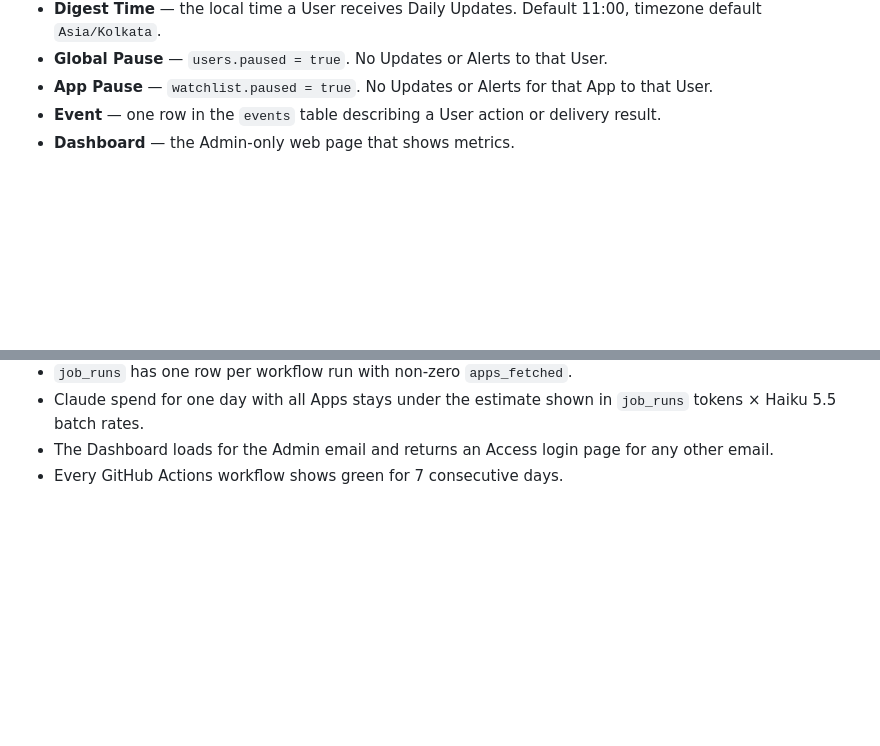
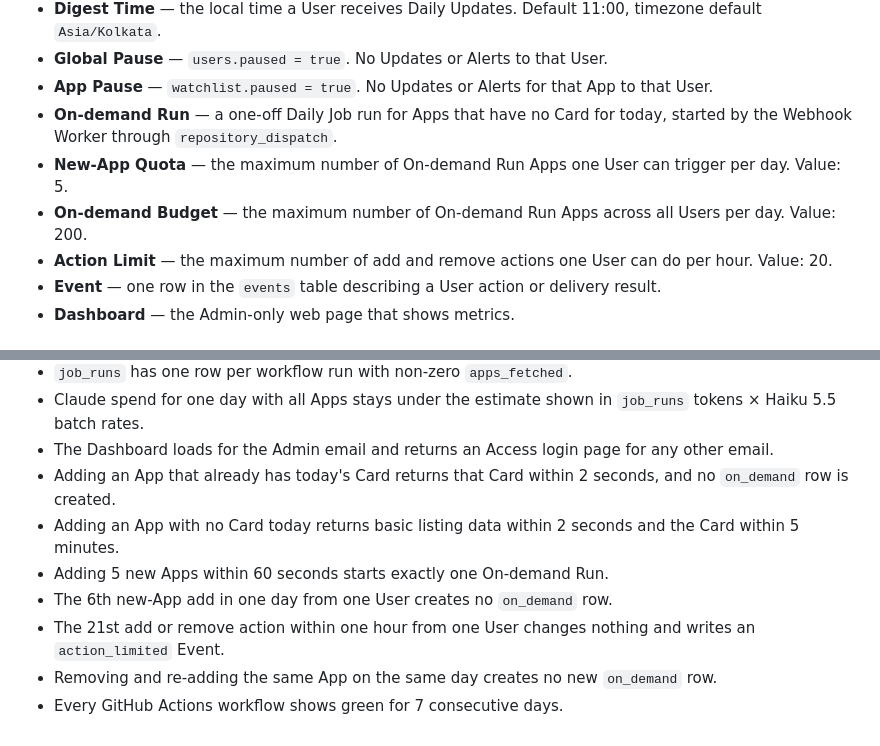
Before and after one commit to qureshiayaz29/storerating-bot, a Markdown page: PLAN.md, 2 parts joined by grey strips. Drawn GitHub-style; blank space fills up the shorter version.

```diff
--- a/PLAN.md
+++ b/PLAN.md
@@ -43,6 +43,10 @@ Rejected approaches:
 - **Digest Time** — the local time a User receives Daily Updates. Default 11:00, timezone default `Asia/Kolkata`.
 - **Global Pause** — `users.paused = true`. No Updates or Alerts to that User.
 - **App Pause** — `watchlist.paused = true`. No Updates or Alerts for that App to that User.
+- **On-demand Run** — a one-off Daily Job run for Apps that have no Card for today, started by the Webhook Worker through `repository_dispatch`.
+- **New-App Quota** — the maximum number of On-demand Run Apps one User can trigger per day. Value: 5.
+- **On-demand Budget** — the maximum number of On-demand Run Apps across all Users per day. Value: 200.
+- **Action Limit** — the maximum number of add and remove actions one User can do per hour. Value: 20.
 - **Event** — one row in the `events` table describing a User action or delivery result.
 - **Dashboard** — the Admin-only web page that shows metrics.
 
@@ -217,4 +251,10 @@ Retention: `events` and `errors` 90 days, then roll into daily aggregates. `app_
 - `job_runs` has one row per workflow run with non-zero `apps_fetched`.
 - Claude spend for one day with all Apps stays under the estimate shown in `job_runs` tokens × Haiku 5.5 batch rates.
 - The Dashboard loads for the Admin email and returns an Access login page for any other email.
+- Adding an App that already has today's Card returns that Card within 2 seconds, and no `on_demand` row is created.
+- Adding an App with no Card today returns basic listing data within 2 seconds and the Card within 5 minutes.
+- Adding 5 new Apps within 60 seconds starts exactly one On-demand Run.
+- The 6th new-App add in one day from one User creates no `on_demand` row.
+- The 21st add or remove action within one hour from one User changes nothing and writes an `action_limited` Event.
+- Removing and re-adding the same App on the same day creates no new `on_demand` row.
 - Every GitHub Actions workflow shows green for 7 consecutive days.
```
Also changed, not shown: other parts of PLAN.md (+48 -18 lines).
